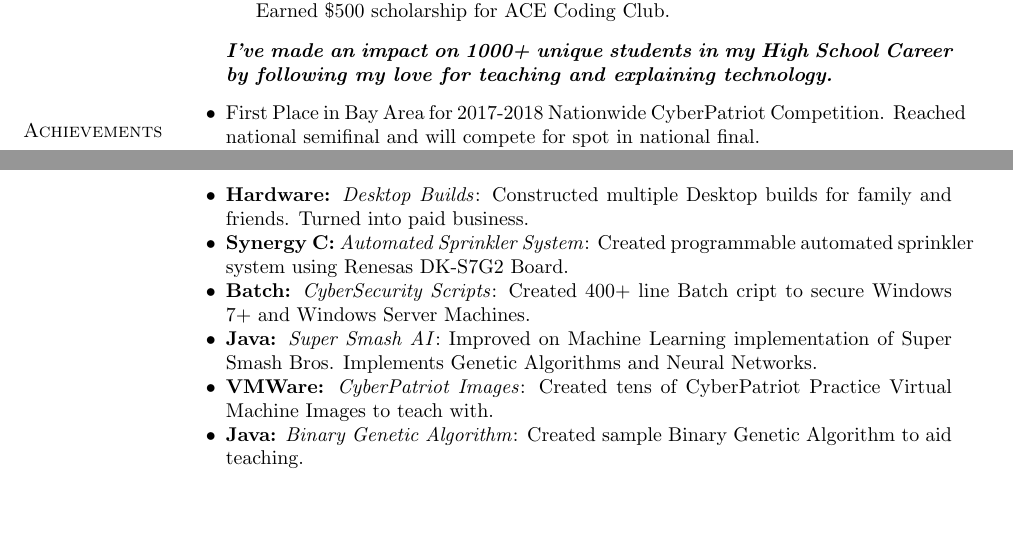
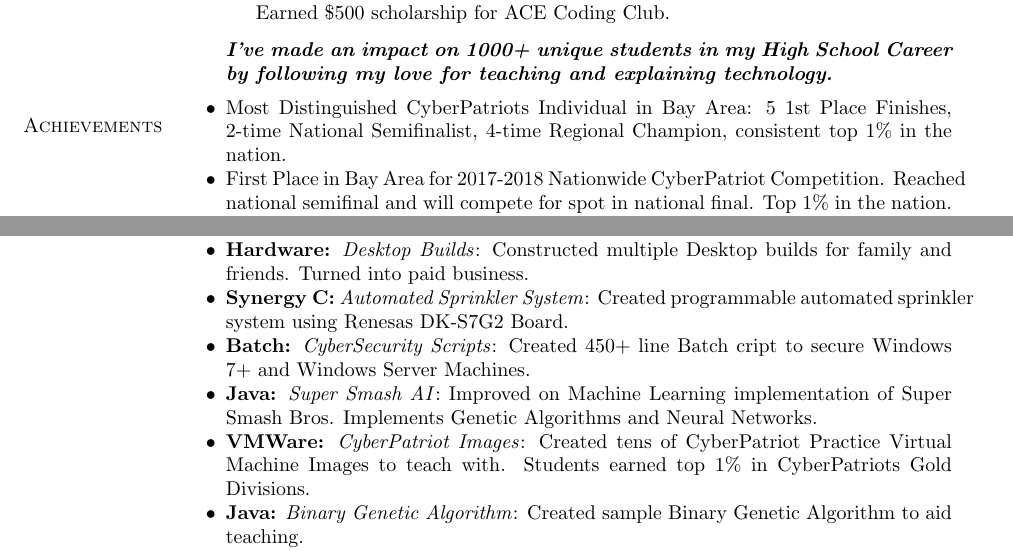
Before and after one commit to katrinleinweber/LaTeXCV, a LaTeX CV (PedroPachucaCV.tex): two parts of pages 2 and 3 of 3, joined at a grey line, cut so that both start at the same text, the shorter picture padded with empty space. Compiled offline with pdfLaTeX.

Commit message:
Added CP

```diff
--- a/PedroPachucaCV.tex
+++ b/PedroPachucaCV.tex
@@ -227,6 +227,7 @@ Pleasanton, CA
 \section{Achievements}
 \vspace{-.1275in}
 \begin{innerlist}
-	\item First Place in Bay Area for 2017-2018 Nationwide CyberPatriot Competition. Reached national semifinal and will compete for spot in national final.
-    \item First Place in Bay Area for 2016-2017 Nationwide CyberPatriot Competition. Reached national semifinal.
+	\item Most Distinguished CyberPatriots Individual in Bay Area: 5 1st Place Finishes, 2-time National Semifinalist, 4-time Regional Champion, consistent top 1\% in the nation.
+	\item First Place in Bay Area for 2017-2018 Nationwide CyberPatriot Competition. Reached national semifinal and will compete for spot in national final. Top 1\% in the nation.
+    \item First Place in Bay Area for 2016-2017 Nationwide CyberPatriot Competition. Reached national semifinal. Top 1\% in the nation
     \item First Place in Bay Area for 2017 All IT Day at Las Positas College.
@@ -252,9 +253,9 @@ Pleasanton, CA
     \item \textbf{HTML, CSS, PHP, and JS:} \emph{Personal Website}: Created full-fledged Website about myself and my interests.
     \item \textbf{Hardware:} \emph{Desktop Builds}: Constructed multiple Desktop builds for family and friends. Turned into paid business.
     \item \textbf{Synergy C:} \emph{Automated Sprinkler System}: Created programmable automated sprinkler system using Renesas DK-S7G2 Board.
-    \item \textbf{Batch:} \emph{CyberSecurity Scripts}: Created 400+ line Batch cript to secure Windows 7+ and Windows Server Machines.
+    \item \textbf{Batch:} \emph{CyberSecurity Scripts}: Created 450+ line Batch cript to secure Windows 7+ and Windows Server Machines.
     \item \textbf{Java:} \emph{Super Smash AI}: Improved on Machine Learning implementation of Super Smash Bros. Implements Genetic Algorithms and Neural Networks.
-    \item \textbf{VMWare:} \emph{CyberPatriot Images}: Created tens of CyberPatriot Practice Virtual Machine Images to teach with.
+    \item \textbf{VMWare:} \emph{CyberPatriot Images}: Created tens of CyberPatriot Practice Virtual Machine Images to teach with. Students earned top 1\% in CyberPatriots Gold Divisions.
     \item  \textbf{Java:} \emph{Binary Genetic Algorithm}: Created sample Binary Genetic Algorithm to aid teaching.
    \item Most Source Code and 26+ more projects available on my \href{https://github.com/PedroPachuca}{\textbf{Github}}
 \end{innerlist}
```
Also changed, not shown: PedroPachucaCV.pdf, PedroPachucaCV.tex (4 more changed lines), 1 other file.
